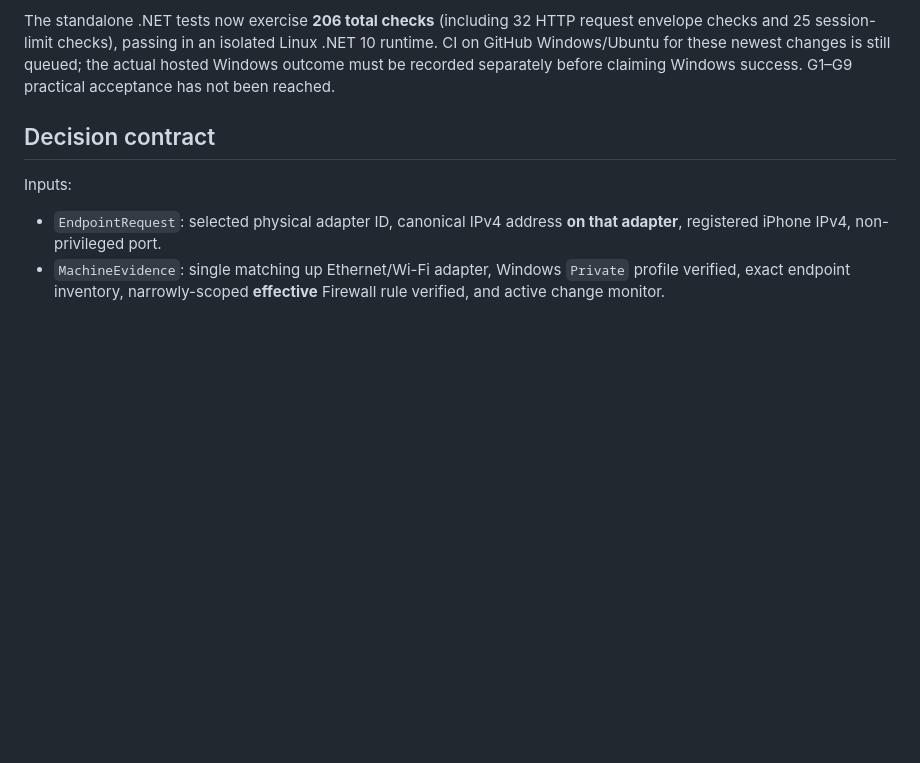
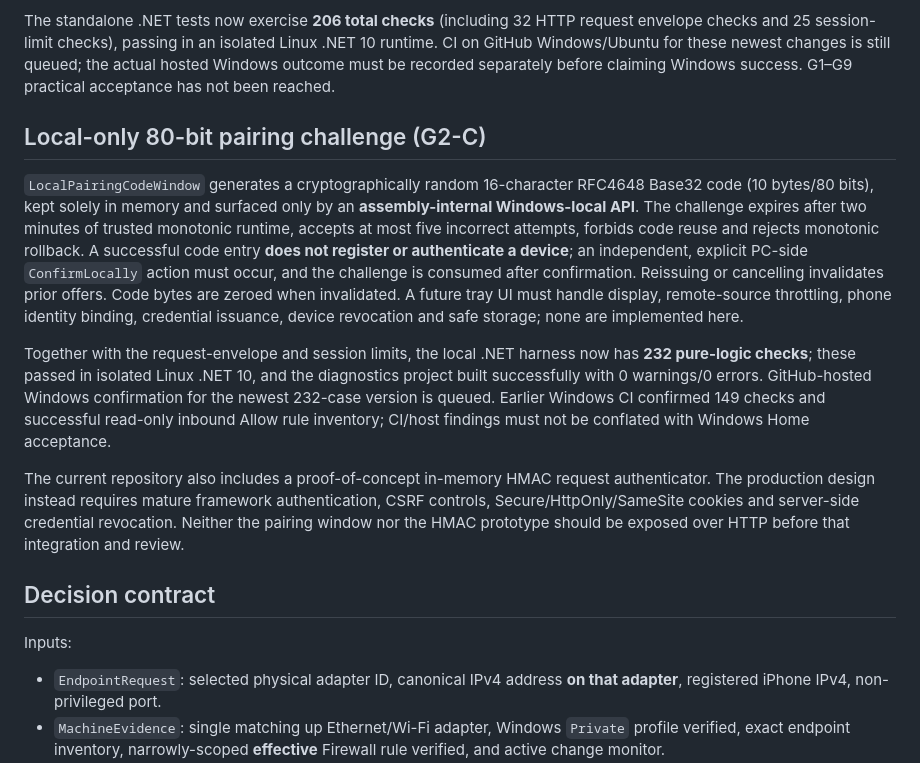
Before and after one commit to ishiishikou/win-remote, a Markdown page: agent/README.md, the part around the change. GitHub-like rendering; blank space fills up the shorter version.

Commit message:
docs: record local-only pairing code limits and 232 pure-logic checks

```diff
--- a/agent/README.md
+++ b/agent/README.md
@@ -135,6 +135,14 @@ This is **not an authorization-ready HTTP endpoint**. A real ASP.NET Core server
 
 The standalone .NET tests now exercise **206 total checks** (including 32 HTTP request envelope checks and 25 session-limit checks), passing in an isolated Linux .NET 10 runtime. CI on GitHub Windows/Ubuntu for these newest changes is still queued; the actual hosted Windows outcome must be recorded separately before claiming Windows success. G1–G9 practical acceptance has not been reached.
 
+## Local-only 80-bit pairing challenge (G2-C)
+
+`LocalPairingCodeWindow` generates a cryptographically random 16-character RFC4648 Base32 code (10 bytes/80 bits), kept solely in memory and surfaced only by an **assembly-internal Windows-local API**. The challenge expires after two minutes of trusted monotonic runtime, accepts at most five incorrect attempts, forbids code reuse and rejects monotonic rollback. A successful code entry **does not register or authenticate a device**; an independent, explicit PC-side `ConfirmLocally` action must occur, and the challenge is consumed after confirmation. Reissuing or cancelling invalidates prior offers. Code bytes are zeroed when invalidated. A future tray UI must handle display, remote-source throttling, phone identity binding, credential issuance, device revocation and safe storage; none are implemented here.
+
+Together with the request-envelope and session limits, the local .NET harness now has **232 pure-logic checks**; these passed in isolated Linux .NET 10, and the diagnostics project built successfully with 0 warnings/0 errors. GitHub-hosted Windows confirmation for the newest 232-case version is queued. Earlier Windows CI confirmed 149 checks and successful read-only inbound Allow rule inventory; CI/host findings must not be conflated with Windows Home acceptance.
+
+The current repository also includes a proof-of-concept in-memory HMAC request authenticator. The production design instead requires mature framework authentication, CSRF controls, Secure/HttpOnly/SameSite cookies and server-side credential revocation. Neither the pairing window nor the HMAC prototype should be exposed over HTTP before that integration and review.
+
 ## Decision contract
 
 Inputs:
```
